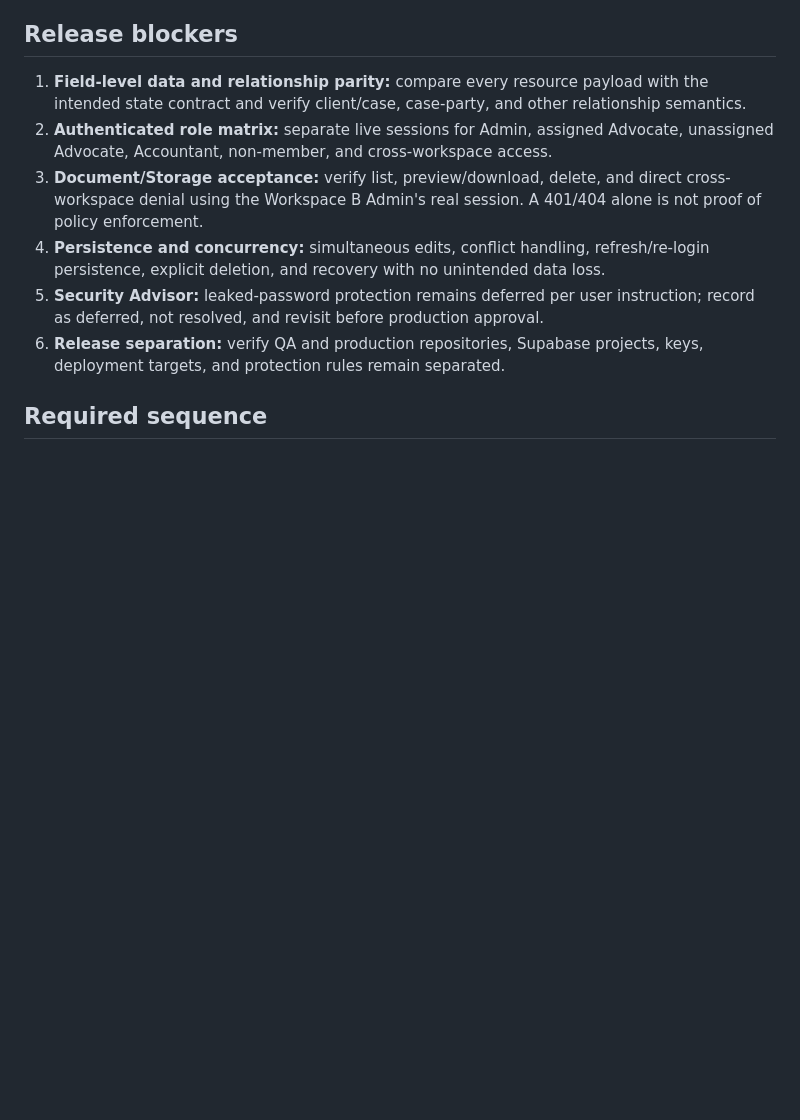
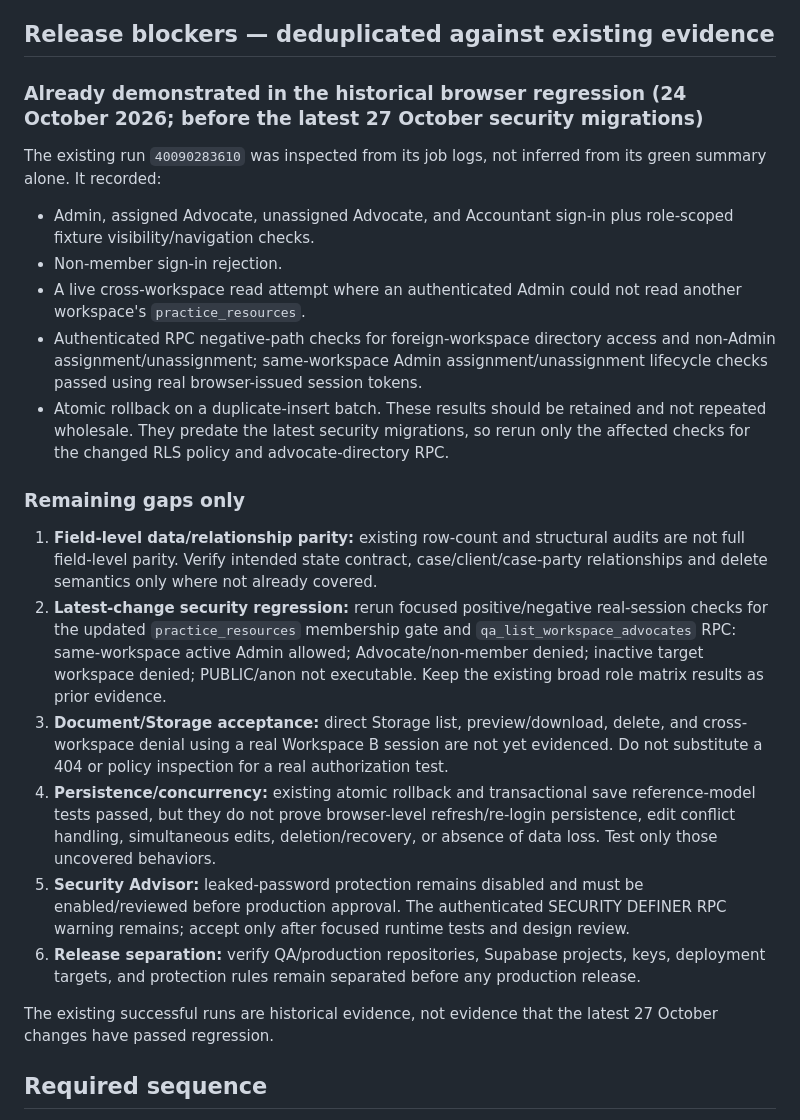
Before and after one commit to bishanth2026/Advocate-Management-QA, a Markdown page: docs/PRODUCTION-READINESS-GATE-2026-10-27.md, the part around the change. Drawn GitHub-style; blank space fills up the shorter version.

Commit message:
docs(qa): deduplicate release gates against prior browser evidence

```diff
--- a/docs/PRODUCTION-READINESS-GATE-2026-10-27.md
+++ b/docs/PRODUCTION-READINESS-GATE-2026-10-27.md
@@ -124,14 +124,28 @@ A deeper direct inspection of the current `app.html` and `qa-case-assignment-ui.
 - GitHub combined status for the documentation commit returned no status checks. This means no CI success is established for this commit; it is not equivalent to a passing build.
 - No production system was modified.
 
-## Release blockers
+## Release blockers — deduplicated against existing evidence
 
-1. **Field-level data and relationship parity:** compare every resource payload with the intended state contract and verify client/case, case-party, and other relationship semantics.
-2. **Authenticated role matrix:** separate live sessions for Admin, assigned Advocate, unassigned Advocate, Accountant, non-member, and cross-workspace access.
-3. **Document/Storage acceptance:** verify list, preview/download, delete, and direct cross-workspace denial using the Workspace B Admin's real session. A 401/404 alone is not proof of policy enforcement.
-4. **Persistence and concurrency:** simultaneous edits, conflict handling, refresh/re-login persistence, explicit deletion, and recovery with no unintended data loss.
-5. **Security Advisor:** leaked-password protection remains deferred per user instruction; record as deferred, not resolved, and revisit before production approval.
-6. **Release separation:** verify QA and production repositories, Supabase projects, keys, deployment targets, and protection rules remain separated.
+### Already demonstrated in the historical browser regression (24 October 2026; before the latest 27 October security migrations)
+
+The existing run `40090283610` was inspected from its job logs, not inferred from its green summary alone. It recorded:
+- Admin, assigned Advocate, unassigned Advocate, and Accountant sign-in plus role-scoped fixture visibility/navigation checks.
+- Non-member sign-in rejection.
+- A live cross-workspace read attempt where an authenticated Admin could not read another workspace's `practice_resources`.
+- Authenticated RPC negative-path checks for foreign-workspace directory access and non-Admin assignment/unassignment; same-workspace Admin assignment/unassignment lifecycle checks passed using real browser-issued session tokens.
+- Atomic rollback on a duplicate-insert batch.
+These results should be retained and not repeated wholesale. They predate the latest security migrations, so rerun only the affected checks for the changed RLS policy and advocate-directory RPC.
+
+### Remaining gaps only
+
+1. **Field-level data/relationship parity:** existing row-count and structural audits are not full field-level parity. Verify intended state contract, case/client/case-party relationships and delete semantics only where not already covered.
+2. **Latest-change security regression:** rerun focused positive/negative real-session checks for the updated `practice_resources` membership gate and `qa_list_workspace_advocates` RPC: same-workspace active Admin allowed; Advocate/non-member denied; inactive target workspace denied; PUBLIC/anon not executable. Keep the existing broad role matrix results as prior evidence.
+3. **Document/Storage acceptance:** direct Storage list, preview/download, delete, and cross-workspace denial using a real Workspace B session are not yet evidenced. Do not substitute a 404 or policy inspection for a real authorization test.
+4. **Persistence/concurrency:** existing atomic rollback and transactional save reference-model tests passed, but they do not prove browser-level refresh/re-login persistence, edit conflict handling, simultaneous edits, deletion/recovery, or absence of data loss. Test only those uncovered behaviors.
+5. **Security Advisor:** leaked-password protection remains disabled and must be enabled/reviewed before production approval. The authenticated SECURITY DEFINER RPC warning remains; accept only after focused runtime tests and design review.
+6. **Release separation:** verify QA/production repositories, Supabase projects, keys, deployment targets, and protection rules remain separated before any production release.
+
+The existing successful runs are historical evidence, not evidence that the latest 27 October changes have passed regression.
 
 ## Required sequence
 
```
